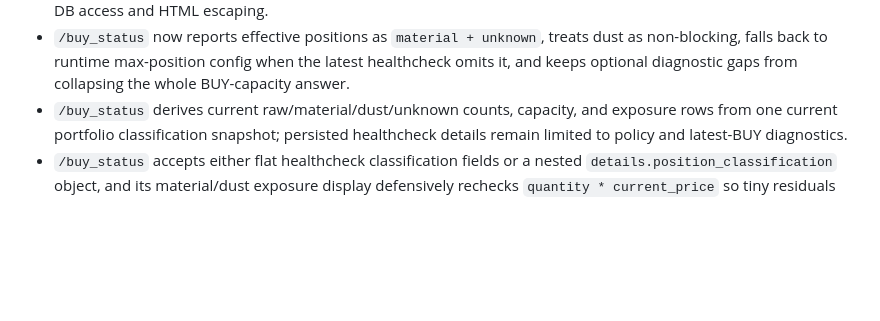
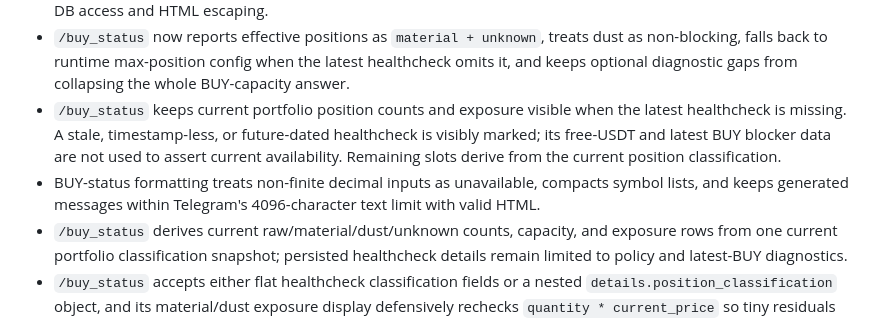
Before and after one commit to ccantero/django_render, a Markdown page: docs/PROJECT_STATE.md, the part around one of its changes. Rendered like a GitHub page; blank space fills up the shorter version.

Commit message:
Update Telegram BUY status project state

```diff
--- a/docs/PROJECT_STATE.md
+++ b/docs/PROJECT_STATE.md
@@ -101,6 +101,14 @@ Implemented capabilities:
   dust as non-blocking, falls back to runtime max-position config when the latest
   healthcheck omits it, and keeps optional diagnostic gaps from collapsing the
   whole BUY-capacity answer.
+- `/buy_status` keeps current portfolio position counts and exposure visible
+  when the latest healthcheck is missing. A stale, timestamp-less, or
+  future-dated healthcheck is visibly marked; its free-USDT and latest BUY
+  blocker data are not used to assert current availability. Remaining slots
+  derive from the current position classification.
+- BUY-status formatting treats non-finite decimal inputs as unavailable,
+  compacts symbol lists, and keeps generated messages within Telegram's
+  4096-character text limit with valid HTML.
 - `/buy_status` derives current raw/material/dust/unknown counts, capacity, and
   exposure rows from one current portfolio classification snapshot; persisted
   healthcheck details remain limited to policy and latest-BUY diagnostics.
```
Also changed, not shown: other parts of docs/PROJECT_STATE.md (+2 -2 lines).
